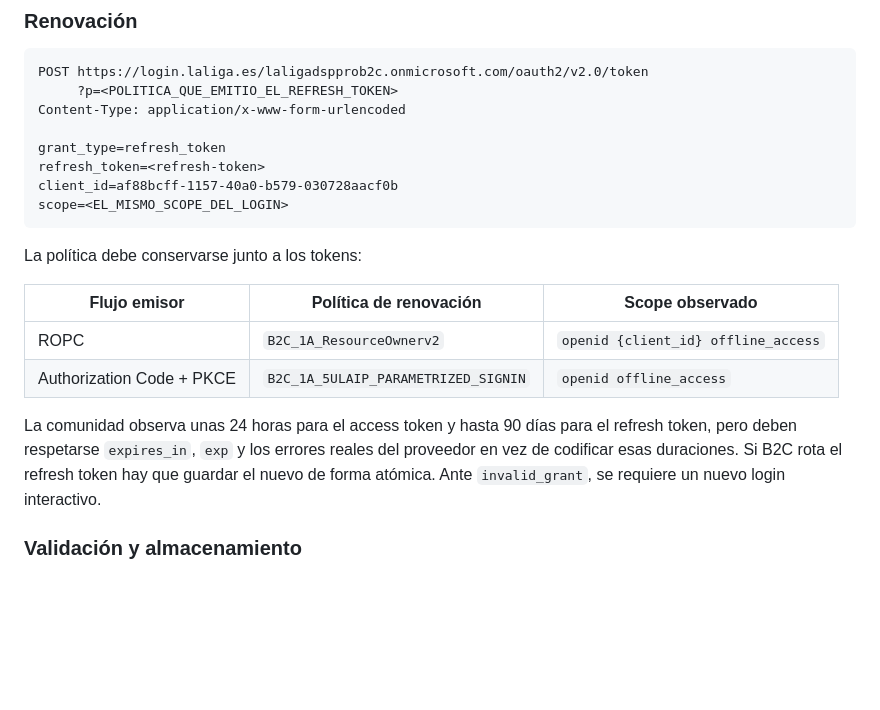
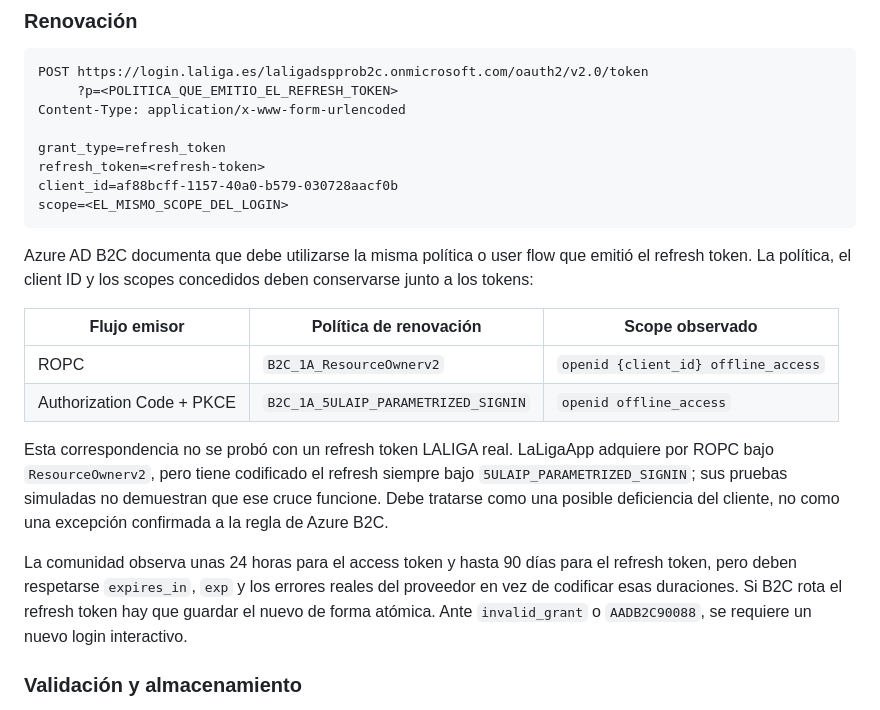
Before and after one commit to andreshere00/andreshere00, a Markdown page: LALIGA_FANTASY_API.md, the part around one of its changes. Drawn GitHub-style; blank space fills up the shorter version.

````diff
--- a/LALIGA_FANTASY_API.md
+++ b/LALIGA_FANTASY_API.md
@@ -428,18 +450,26 @@ client_id=af88bcff-1157-40a0-b579-030728aacf0b
 scope=<EL_MISMO_SCOPE_DEL_LOGIN>
 ```
 
-La política debe conservarse junto a los tokens:
+Azure AD B2C documenta que debe utilizarse la misma política o user flow que
+emitió el refresh token. La política, el client ID y los scopes concedidos deben
+conservarse junto a los tokens:
 
 | Flujo emisor | Política de renovación | Scope observado |
 |---|---|---|
 | ROPC | `B2C_1A_ResourceOwnerv2` | `openid {client_id} offline_access` |
 | Authorization Code + PKCE | `B2C_1A_5ULAIP_PARAMETRIZED_SIGNIN` | `openid offline_access` |
 
+Esta correspondencia no se probó con un refresh token LALIGA real. LaLigaApp
+adquiere por ROPC bajo `ResourceOwnerv2`, pero tiene codificado el refresh
+siempre bajo `5ULAIP_PARAMETRIZED_SIGNIN`; sus pruebas simuladas no demuestran
+que ese cruce funcione. Debe tratarse como una posible deficiencia del cliente,
+no como una excepción confirmada a la regla de Azure B2C.
+
 La comunidad observa unas 24 horas para el access token y hasta 90 días para el
 refresh token, pero deben respetarse `expires_in`, `exp` y los errores reales del
 proveedor en vez de codificar esas duraciones. Si B2C rota el refresh token hay
-que guardar el nuevo de forma atómica. Ante `invalid_grant`, se requiere un nuevo
-login interactivo.
+que guardar el nuevo de forma atómica. Ante `invalid_grant` o `AADB2C90088`, se
+requiere un nuevo login interactivo.
 
 ### Validación y almacenamiento
 
````
Also changed, not shown: other parts of LALIGA_FANTASY_API.md (+44 -2 lines).
